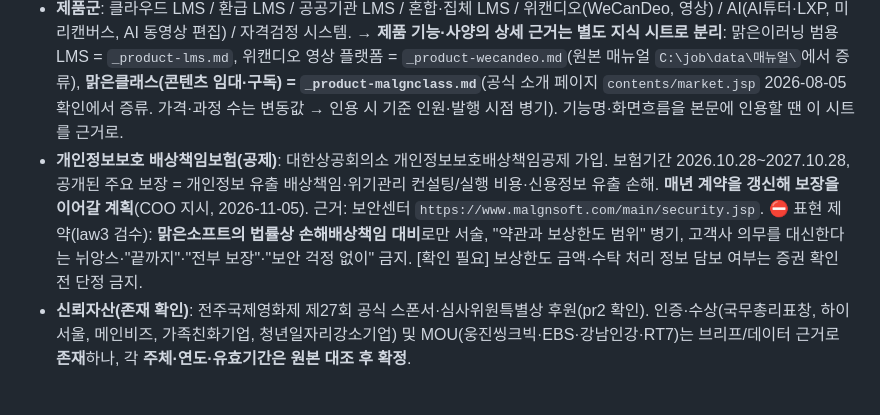
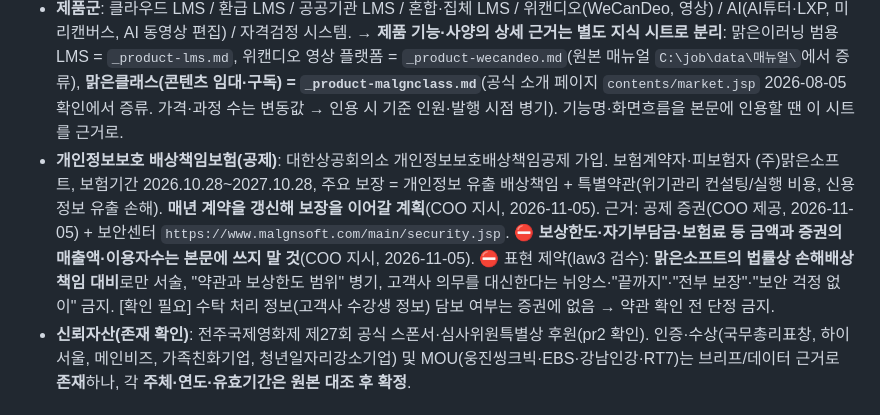
Before and after one commit to freerahn6/malgnblog, a Markdown page: _facts.md, the part around the change. Rendered like a GitHub page.

```diff
--- a/_facts.md
+++ b/_facts.md
@@ -12,7 +12,7 @@
 - **업력**: "LMS 개발·서비스 **16년 노하우**" (홈페이지 자사 표기) — 자사 표기임을 전제로 사용.
 - **공식 슬로건**: "AI LMS·LXP 시대를 선도하는 **국내 1위 이러닝솔루션**" — 회사 공식 포지셔닝. → **홍보(F)글에서만** 근거와 함께, 정보/실무글에선 자제.
 - **제품군**: 클라우드 LMS / 환급 LMS / 공공기관 LMS / 혼합·집체 LMS / 위캔디오(WeCanDeo, 영상) / AI(AI튜터·LXP, 미리캔버스, AI 동영상 편집) / 자격검정 시스템. → **제품 기능·사양의 상세 근거는 별도 지식 시트로 분리**: 맑은이러닝 범용 LMS = `_product-lms.md`, 위캔디오 영상 플랫폼 = `_product-wecandeo.md`(원본 매뉴얼 `C:\job\data\매뉴얼\`에서 증류), **맑은클래스(콘텐츠 임대·구독) = `_product-malgnclass.md`**(공식 소개 페이지 `contents/market.jsp` 2026-08-05 확인에서 증류. 가격·과정 수는 변동값 → 인용 시 기준 인원·발행 시점 병기). 기능명·화면흐름을 본문에 인용할 땐 이 시트를 근거로.
-- **개인정보보호 배상책임보험(공제)**: 대한상공회의소 개인정보보호배상책임공제 가입. 보험기간 2026.10.28~2027.10.28, 공개된 주요 보장 = 개인정보 유출 배상책임·위기관리 컨설팅/실행 비용·신용정보 유출 손해. **매년 계약을 갱신해 보장을 이어갈 계획**(COO 지시, 2026-11-05). 근거: 보안센터 `https://www.malgnsoft.com/main/security.jsp`. ⛔ 표현 제약(law3 검수): **맑은소프트의 법률상 손해배상책임 대비**로만 서술, "약관과 보상한도 범위" 병기, 고객사 의무를 대신한다는 뉘앙스·"끝까지"·"전부 보장"·"보안 걱정 없이" 금지. [확인 필요] 보상한도 금액·수탁 처리 정보 담보 여부는 증권 확인 전 단정 금지.
+- **개인정보보호 배상책임보험(공제)**: 대한상공회의소 개인정보보호배상책임공제 가입. 보험계약자·피보험자 (주)맑은소프트, 보험기간 2026.10.28~2027.10.28, 주요 보장 = 개인정보 유출 배상책임 + 특별약관(위기관리 컨설팅/실행 비용, 신용정보 유출 손해). **매년 계약을 갱신해 보장을 이어갈 계획**(COO 지시, 2026-11-05). 근거: 공제 증권(COO 제공, 2026-11-05) + 보안센터 `https://www.malgnsoft.com/main/security.jsp`. ⛔ **보상한도·자기부담금·보험료 등 금액과 증권의 매출액·이용자수는 본문에 쓰지 말 것**(COO 지시, 2026-11-05). ⛔ 표현 제약(law3 검수): **맑은소프트의 법률상 손해배상책임 대비**로만 서술, "약관과 보상한도 범위" 병기, 고객사 의무를 대신한다는 뉘앙스·"끝까지"·"전부 보장"·"보안 걱정 없이" 금지. [확인 필요] 수탁 처리 정보(고객사 수강생 정보) 담보 여부는 증권에 없음 → 약관 확인 전 단정 금지.
 - **신뢰자산(존재 확인)**: 전주국제영화제 제27회 공식 스폰서·심사위원특별상 후원(pr2 확인). 인증·수상(국무총리표창, 하이서울, 메인비즈, 가족친화기업, 청년일자리강소기업) 및 MOU(웅진씽크빅·EBS·강남인강·RT7)는 브리프/데이터 근거로 **존재**하나, 각 **주체·연도·유효기간은 원본 대조 후 확정**.
 
 ## ⛔ 사용 금지 / 확인 필요
```
Also changed, not shown: STATUS.md (+1 -0 lines), articles/malgnsoft-lms-10-security-measures.md (+5 -5 lines).
